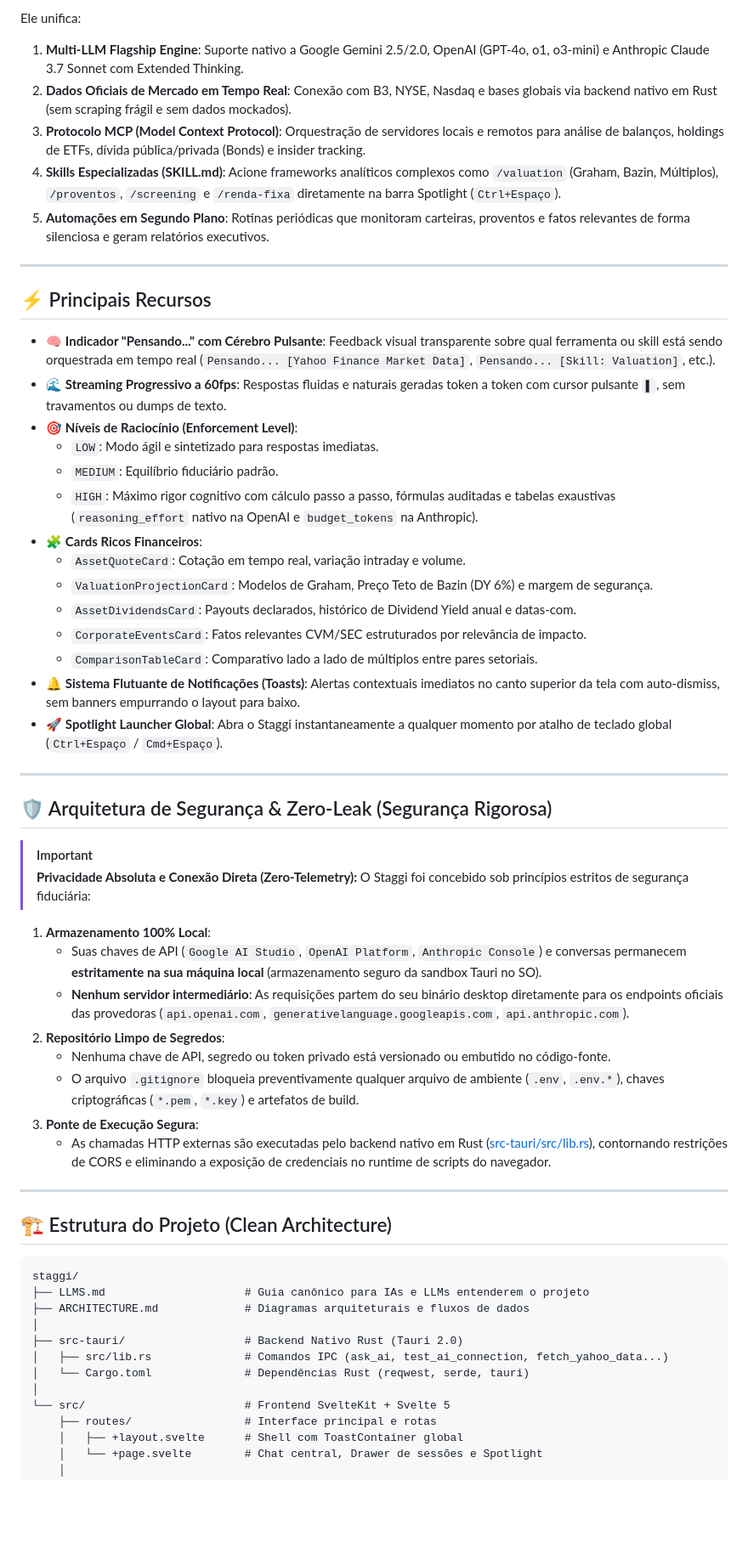
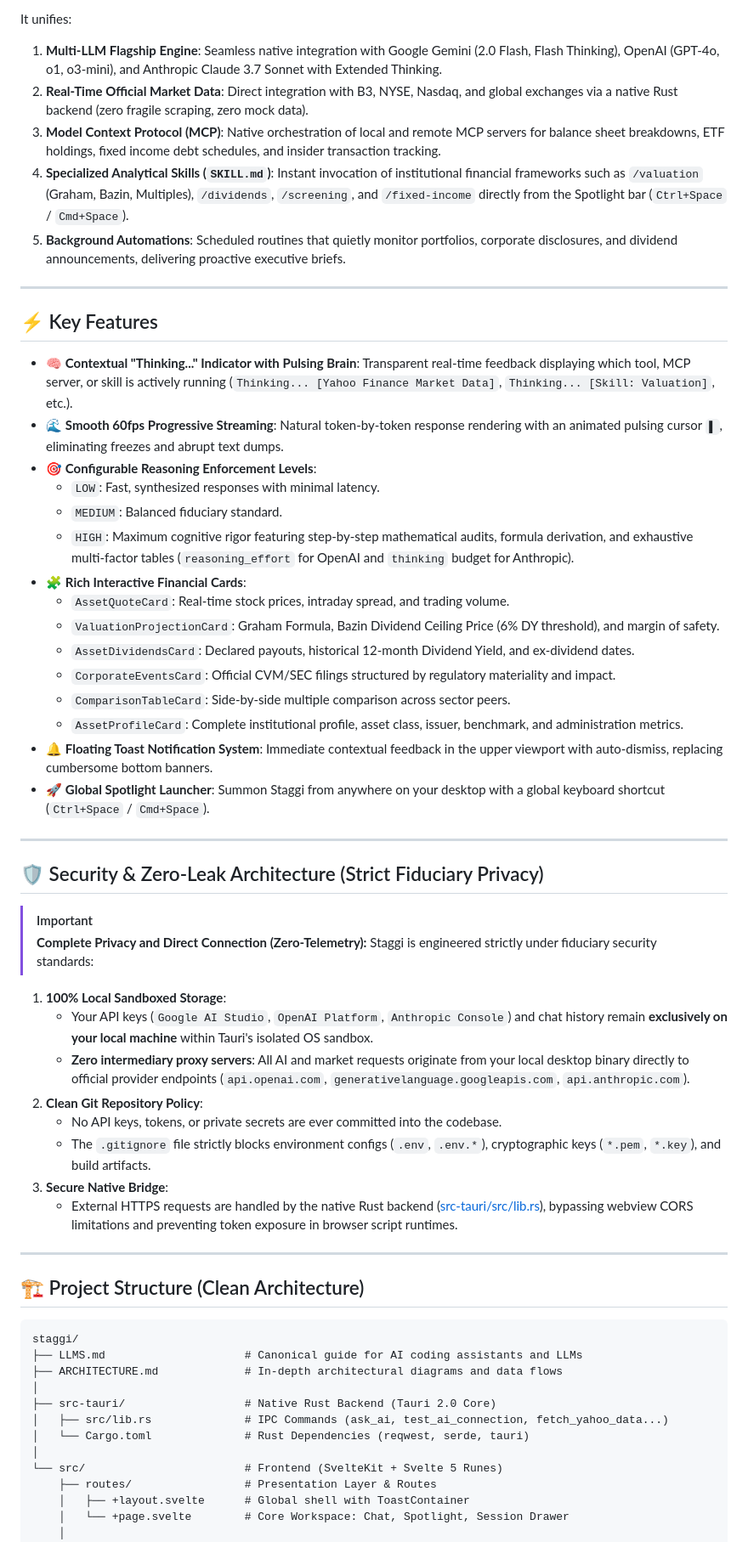
Before and after one commit to vieirinhasantana/staggi, a Markdown page: README.md, the part around one of its changes. Shown at 85% size. Drawn GitHub-style; blank space fills up the shorter version.

Commit message:
docs: translate documentation to English and capture real app screenshots

````diff
--- a/README.md
+++ b/README.md
@@ -51,63 +51,64 @@ O **Staggi** é uma plataforma desktop nativa ultra-rápida (desenvolvida em **R
 
-Ele unifica:
-1. **Multi-LLM Flagship Engine**: Suporte nativo a Google Gemini 2.5/2.0, OpenAI (GPT-4o, o1, o3-mini) e Anthropic Claude 3.7 Sonnet com Extended Thinking.
-2. **Dados Oficiais de Mercado em Tempo Real**: Conexão com B3, NYSE, Nasdaq e bases globais via backend nativo em Rust (sem scraping frágil e sem dados mockados).
-3. **Protocolo MCP (Model Context Protocol)**: Orquestração de servidores locais e remotos para análise de balanços, holdings de ETFs, dívida pública/privada (Bonds) e insider tracking.
-4. **Skills Especializadas (SKILL.md)**: Acione frameworks analíticos complexos como `/valuation` (Graham, Bazin, Múltiplos), `/proventos`, `/screening` e `/renda-fixa` diretamente na barra Spotlight (`Ctrl+Espaço`).
-5. **Automações em Segundo Plano**: Rotinas periódicas que monitoram carteiras, proventos e fatos relevantes de forma silenciosa e geram relatórios executivos.
+It unifies:
+1. **Multi-LLM Flagship Engine**: Seamless native integration with Google Gemini (2.0 Flash, Flash Thinking), OpenAI (GPT-4o, o1, o3-mini), and Anthropic Claude 3.7 Sonnet with Extended Thinking.
+2. **Real-Time Official Market Data**: Direct integration with B3, NYSE, Nasdaq, and global exchanges via a native Rust backend (zero fragile scraping, zero mock data).
+3. **Model Context Protocol (MCP)**: Native orchestration of local and remote MCP servers for balance sheet breakdowns, ETF holdings, fixed income debt schedules, and insider transaction tracking.
+4. **Specialized Analytical Skills (`SKILL.md`)**: Instant invocation of institutional financial frameworks such as `/valuation` (Graham, Bazin, Multiples), `/dividends`, `/screening`, and `/fixed-income` directly from the Spotlight bar (`Ctrl+Space` / `Cmd+Space`).
+5. **Background Automations**: Scheduled routines that quietly monitor portfolios, corporate disclosures, and dividend announcements, delivering proactive executive briefs.
 
 ---
 
-## ⚡ Principais Recursos
+## ⚡ Key Features
 
-- 🧠 **Indicador "Pensando..." com Cérebro Pulsante**: Feedback visual transparente sobre qual ferramenta ou skill está sendo orquestrada em tempo real (`Pensando... [Yahoo Finance Market Data]`, `Pensando... [Skill: Valuation]`, etc.).
-- 🌊 **Streaming Progressivo a 60fps**: Respostas fluidas e naturais geradas token a token com cursor pulsante `▌`, sem travamentos ou dumps de texto.
-- 🎯 **Níveis de Raciocínio (Enforcement Level)**:
-  - `LOW`: Modo ágil e sintetizado para respostas imediatas.
-  - `MEDIUM`: Equilíbrio fiduciário padrão.
-  - `HIGH`: Máximo rigor cognitivo com cálculo passo a passo, fórmulas auditadas e tabelas exaustivas (`reasoning_effort` nativo na OpenAI e `budget_tokens` na Anthropic).
-- 🧩 **Cards Ricos Financeiros**:
-  - `AssetQuoteCard`: Cotação em tempo real, variação intraday e volume.
-  - `ValuationProjectionCard`: Modelos de Graham, Preço Teto de Bazin (DY 6%) e margem de segurança.
-  - `AssetDividendsCard`: Payouts declarados, histórico de Dividend Yield anual e datas-com.
-  - `CorporateEventsCard`: Fatos relevantes CVM/SEC estruturados por relevância de impacto.
-  - `ComparisonTableCard`: Comparativo lado a lado de múltiplos entre pares setoriais.
-- 🔔 **Sistema Flutuante de Notificações (Toasts)**: Alertas contextuais imediatos no canto superior da tela com auto-dismiss, sem banners empurrando o layout para baixo.
-- 🚀 **Spotlight Launcher Global**: Abra o Staggi instantaneamente a qualquer momento por atalho de teclado global (`Ctrl+Espaço` / `Cmd+Espaço`).
+- 🧠 **Contextual "Thinking..." Indicator with Pulsing Brain**: Transparent real-time feedback displaying which tool, MCP server, or skill is actively running (`Thinking... [Yahoo Finance Market Data]`, `Thinking... [Skill: Valuation]`, etc.).
+- 🌊 **Smooth 60fps Progressive Streaming**: Natural token-by-token response rendering with an animated pulsing cursor `▌`, eliminating freezes and abrupt text dumps.
+- 🎯 **Configurable Reasoning Enforcement Levels**:
+  - `LOW`: Fast, synthesized responses with minimal latency.
+  - `MEDIUM`: Balanced fiduciary standard.
+  - `HIGH`: Maximum cognitive rigor featuring step-by-step mathematical audits, formula derivation, and exhaustive multi-factor tables (`reasoning_effort` for OpenAI and `thinking` budget for Anthropic).
+- 🧩 **Rich Interactive Financial Cards**:
+  - `AssetQuoteCard`: Real-time stock prices, intraday spread, and trading volume.
+  - `ValuationProjectionCard`: Graham Formula, Bazin Dividend Ceiling Price (6% DY threshold), and margin of safety.
+  - `AssetDividendsCard`: Declared payouts, historical 12-month Dividend Yield, and ex-dividend dates.
+  - `CorporateEventsCard`: Official CVM/SEC filings structured by regulatory materiality and impact.
+  - `ComparisonTableCard`: Side-by-side multiple comparison across sector peers.
+  - `AssetProfileCard`: Complete institutional profile, asset class, issuer, benchmark, and administration metrics.
+- 🔔 **Floating Toast Notification System**: Immediate contextual feedback in the upper viewport with auto-dismiss, replacing cumbersome bottom banners.
+- 🚀 **Global Spotlight Launcher**: Summon Staggi from anywhere on your desktop with a global keyboard shortcut (`Ctrl+Space` / `Cmd+Space`).
 
 ---
 
-## 🛡️ Arquitetura de Segurança & Zero-Leak (Segurança Rigorosa)
+## 🛡️ Security & Zero-Leak Architecture (Strict Fiduciary Privacy)
 
 > [!IMPORTANT]
-> **Privacidade Absoluta e Conexão Direta (Zero-Telemetry):**
-> O Staggi foi concebido sob princípios estritos de segurança fiduciária:
+> **Complete Privacy and Direct Connection (Zero-Telemetry):**
+> Staggi is engineered strictly under fiduciary security standards:
 
-1. **Armazenamento 100% Local**:
-   - Suas chaves de API (`Google AI Studio`, `OpenAI Platform`, `Anthropic Console`) e conversas permanecem **estritamente na sua máquina local** (armazenamento seguro da sandbox Tauri no SO).
-   - **Nenhum servidor intermediário**: As requisições partem do seu binário desktop diretamente para os endpoints oficiais das provedoras (`api.openai.com`, `generativelanguage.googleapis.com`, `api.anthropic.com`).
-2. **Repositório Limpo de Segredos**:
-   - Nenhuma chave de API, segredo ou token privado está versionado ou embutido no código-fonte.
-   - O arquivo `.gitignore` bloqueia preventivamente qualquer arquivo de ambiente (`.env`, `.env.*`), chaves criptográficas (`*.pem`, `*.key`) e artefatos de build.
-3. **Ponte de Execução Segura**:
-   - As chamadas HTTP externas são executadas pelo backend nativo em Rust ([src-tauri/src/lib.rs](src-tauri/src/lib.rs)), contornando restrições de CORS e eliminando a exposição de credenciais no runtime de scripts do navegador.
+1. **100% Local Sandboxed Storage**:
+   - Your API keys (`Google AI Studio`, `OpenAI Platform`, `Anthropic Console`) and chat history remain **exclusively on your local machine** within Tauri's isolated OS sandbox.
+   - **Zero intermediary proxy servers**: All AI and market requests originate from your local desktop binary directly to official provider endpoints (`api.openai.com`, `generativelanguage.googleapis.com`, `api.anthropic.com`).
+2. **Clean Git Repository Policy**:
+   - No API keys, tokens, or private secrets are ever committed into the codebase.
+   - The `.gitignore` file strictly blocks environment configs (`.env`, `.env.*`), cryptographic keys (`*.pem`, `*.key`), and build artifacts.
+3. **Secure Native Bridge**:
+   - External HTTPS requests are handled by the native Rust backend ([src-tauri/src/lib.rs](src-tauri/src/lib.rs)), bypassing webview CORS limitations and preventing token exposure in browser script runtimes.
 
 ---
 
-## 🏗️ Estrutura do Projeto (Clean Architecture)
+## 🏗️ Project Structure (Clean Architecture)
 
 ```
 staggi/
-├── LLMS.md                     # Guia canônico para IAs e LLMs entenderem o projeto
-├── ARCHITECTURE.md             # Diagramas arquiteturais e fluxos de dados
+├── LLMS.md                     # Canonical guide for AI coding assistants and LLMs
+├── ARCHITECTURE.md             # In-depth architectural diagrams and data flows
 │
-├── src-tauri/                  # Backend Nativo Rust (Tauri 2.0)
-│   ├── src/lib.rs              # Comandos IPC (ask_ai, test_ai_connection, fetch_yahoo_data...)
-│   └── Cargo.toml              # Dependências Rust (reqwest, serde, tauri)
+├── src-tauri/                  # Native Rust Backend (Tauri 2.0 Core)
+│   ├── src/lib.rs              # IPC Commands (ask_ai, test_ai_connection, fetch_yahoo_data...)
+│   └── Cargo.toml              # Rust Dependencies (reqwest, serde, tauri)
 │
-└── src/                        # Frontend SvelteKit + Svelte 5
-    ├── routes/                 # Interface principal e rotas
-    │   ├── +layout.svelte      # Shell com ToastContainer global
-    │   └── +page.svelte        # Chat central, Drawer de sessões e Spotlight
+└── src/                        # Frontend (SvelteKit + Svelte 5 Runes)
+    ├── routes/                 # Presentation Layer & Routes
+    │   ├── +layout.svelte      # Global shell with ToastContainer
+    │   └── +page.svelte        # Core Workspace: Chat, Spotlight, Session Drawer
     │
     └── lib/
````
Also changed, not shown: other parts of README.md (+37 -37 lines), ARCHITECTURE.md (+51 -49 lines), LLMS.md (+131 -117 lines), docs/images/staggi-preview.png, docs/images/staggi-ui-1.png (deleted), docs/images/staggi-ui-2.jpg (deleted), docs/images/staggi-ui-mcps.png (added), docs/images/staggi-ui-settings.png (added).
